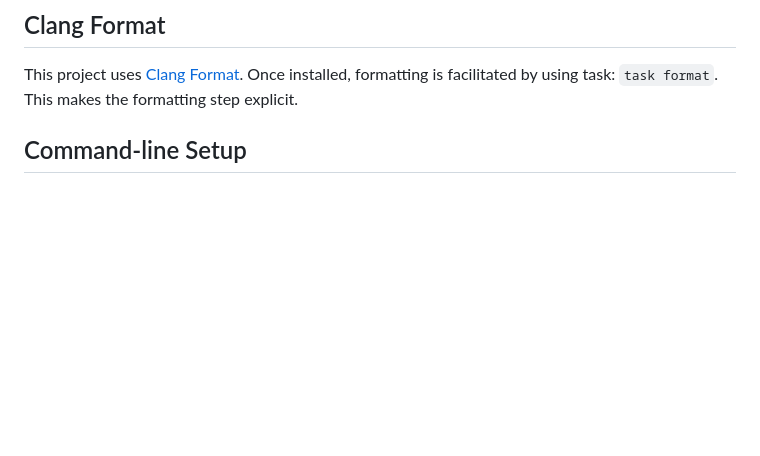
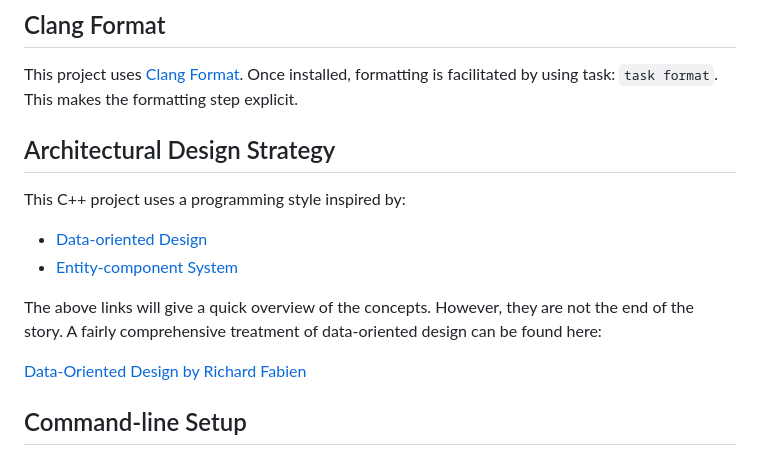
Before and after one commit to bigladder/erin, a Markdown page: README.md, the part around the change. GitHub-like rendering; blank space fills up the shorter version.

Commit message:
Add note on architectural design philosophy

```diff
--- a/README.md
+++ b/README.md
@@ -25,6 +25,19 @@ Once installed, call `task --list` to list available tasks.
 This project uses [Clang Format](https://clang.llvm.org/docs/ClangFormat.html).
 Once installed, formatting is facilitated by using task: `task format`.
 This makes the formatting step explicit.
+
+## Architectural Design Strategy
+
+This C++ project uses a programming style inspired by:
+
+- [Data-oriented Design](https://en.wikipedia.org/wiki/Data-oriented_design)
+- [Entity-component System](https://en.wikipedia.org/wiki/Entity_component_system)
+
+The above links will give a quick overview of the concepts.
+However, they are not the end of the story.
+A fairly comprehensive treatment of data-oriented design can be found here:
+
+[Data-Oriented Design by Richard Fabien](https://www.amazon.com/dp/1916478700)
 
 
 ## Command-line Setup
```
